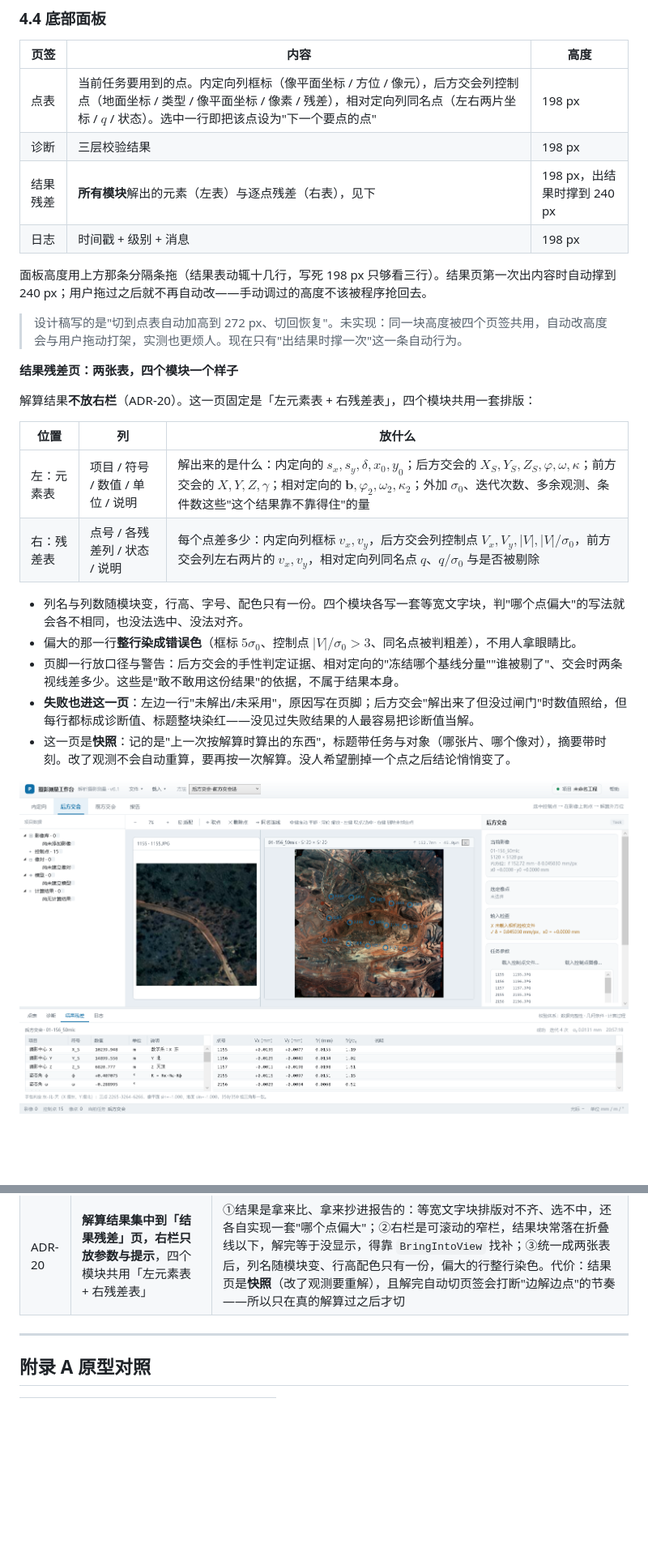
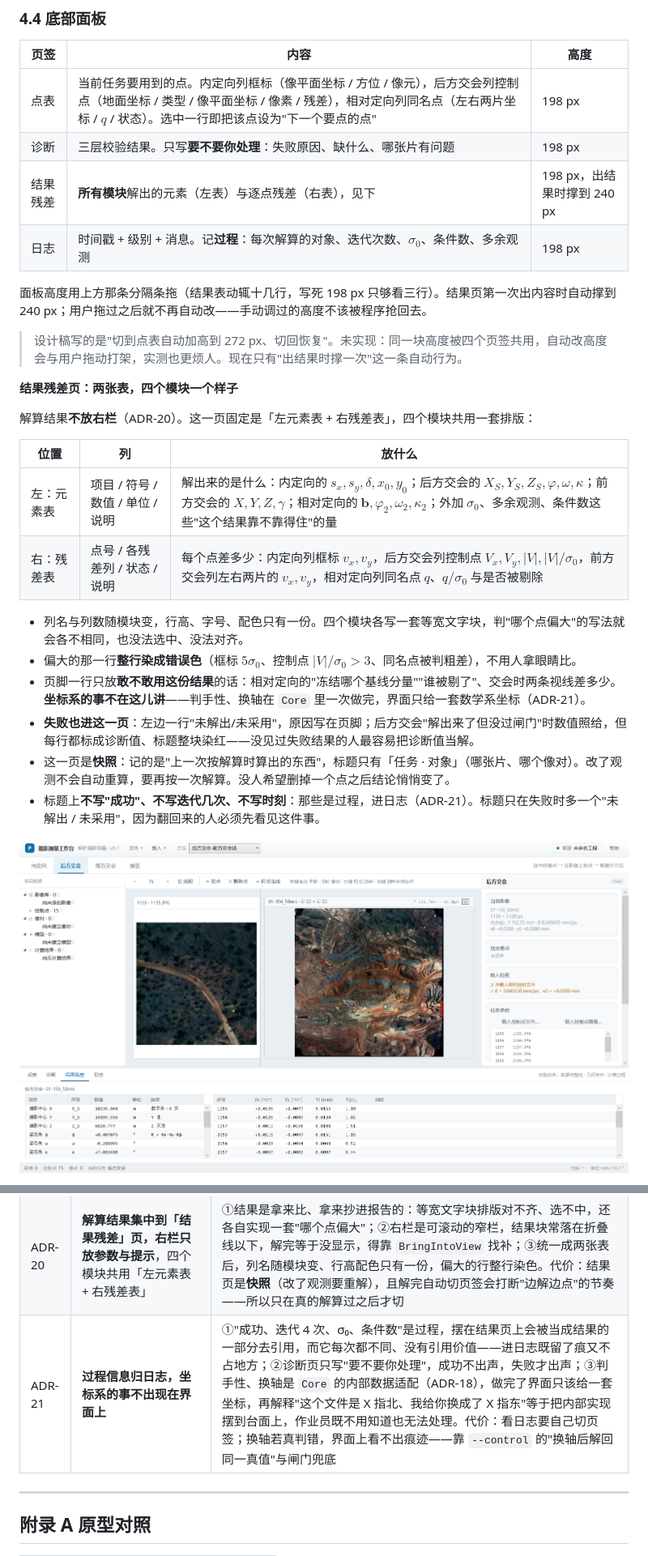
Before and after one commit to Shidotohka/MZ-PhotoGram, a Markdown page: Docs/界面设计规范.md, 2 parts joined by grey strips. Shown at 81% size. GitHub-like rendering; pictures changed too: Docs/images/results-panel.png; blank space fills up the shorter version.

```diff
--- a/Docs/界面设计规范.md
+++ b/Docs/界面设计规范.md
@@ -199,9 +199,9 @@ Project 工程
 | 页签 | 内容 | 高度 |
 |---|---|---|
 | 点表 | 当前任务要用到的点。内定向列框标（像平面坐标 / 方位 / 像元），后方交会列控制点（地面坐标 / 类型 / 像平面坐标 / 像素 / 残差），相对定向列同名点（左右两片坐标 / $q$ / 状态）。选中一行即把该点设为"下一个要点的点" | 198 px |
-| 诊断 | 三层校验结果 | 198 px |
+| 诊断 | 三层校验结果。只写**要不要你处理**：失败原因、缺什么、哪张片有问题 | 198 px |
 | 结果残差 | **所有模块**解出的元素（左表）与逐点残差（右表），见下 | 198 px，出结果时撑到 240 px |
-| 日志 | 时间戳 + 级别 + 消息 | 198 px |
+| 日志 | 时间戳 + 级别 + 消息。记**过程**：每次解算的对象、迭代次数、$\sigma_0$、条件数、多余观测 | 198 px |
 
 面板高度用上方那条分隔条拖（结果表动辄十几行，写死 198 px 只够看三行）。结果页第一次出内容时自动撑到 240 px；用户拖过之后就不再自动改——手动调过的高度不该被程序抢回去。
 
@@ -213,13 +213,14 @@ Project 工程
 
 | 位置 | 列 | 放什么 |
 |---|---|---|
-| 左：元素表 | 项目 / 符号 / 数值 / 单位 / 说明 | 解出来的是什么：内定向的 $s_x,s_y,\delta,x_0,y_0$；后方交会的 $X_S,Y_S,Z_S,\varphi,\omega,\kappa$；前方交会的 $X,Y,Z,\gamma$；相对定向的 $\mathbf b,\varphi_2,\omega_2,\kappa_2$；外加 $\sigma_0$、迭代次数、多余观测、条件数这些"这个结果靠不靠得住"的量 |
+| 左：元素表 | 项目 / 符号 / 数值 / 单位 / 说明 | 解出来的是什么：内定向的 $s_x,s_y,\delta,x_0,y_0$；后方交会的 $X_S,Y_S,Z_S,\varphi,\omega,\kappa$；前方交会的 $X,Y,Z,\gamma$；相对定向的 $\mathbf b,\varphi_2,\omega_2,\kappa_2$；外加 $\sigma_0$、多余观测、条件数这些"这个结果靠不靠得住"的量 |
 | 右：残差表 | 点号 / 各残差列 / 状态 / 说明 | 每个点差多少：内定向列框标 $v_x,v_y$，后方交会列控制点 $V_x,V_y,|V|,|V|/\sigma_0$，前方交会列左右两片的 $v_x,v_y$，相对定向列同名点 $q$、$q/\sigma_0$ 与是否被剔除 |
 
 - 列名与列数随模块变，行高、字号、配色只有一份。四个模块各写一套等宽文字块，判"哪个点偏大"的写法就会各不相同，也没法选中、没法对齐。
 - 偏大的那一行**整行染成错误色**（框标 $5\sigma_0$、控制点 $|V|/\sigma_0>3$、同名点被判粗差），不用人拿眼睛比。
-- 页脚一行放口径与警告：后方交会的手性判定证据、相对定向的"冻结哪个基线分量""谁被剔了"、交会时两条视线差多少。这些是"敢不敢用这份结果"的依据，不属于结果本身。
+- 页脚一行只放**敢不敢用这份结果**的话：相对定向的"冻结哪个基线分量""谁被剔了"、交会时两条视线差多少。**坐标系的事不在这儿讲**——判手性、换轴在 `Core` 里一次做完，界面只给一套数学系坐标（ADR-21）。
 - **失败也进这一页**：左边一行"未解出/未采用"，原因写在页脚；后方交会"解出来了但没过闸门"时数值照给，但每行都标成诊断值、标题整块染红——没见过失败结果的人最容易把诊断值当解。
-- 这一页是**快照**：记的是"上一次按解算时算出的东西"，标题带任务与对象（哪张片、哪个像对），摘要带时刻。改了观测不会自动重算，要再按一次解算。没人希望删掉一个点之后结论悄悄变了。
+- 这一页是**快照**：记的是"上一次按解算时算出的东西"，标题只有「任务 · 对象」（哪张片、哪个像对）。改了观测不会自动重算，要再按一次解算。没人希望删掉一个点之后结论悄悄变了。
+- 标题上**不写"成功"、不写迭代几次、不写时刻**：那些是过程，进日志（ADR-21）。标题只在失败时多一个"未解出 / 未采用"，因为翻回来的人必须先看见这件事。
 
 ![结果残差页](images/results-panel.png)
@@ -618,6 +623,7 @@ ProjectDir/
 | ADR-18 | **C++ 只做纯计算，数据适配（判手性、换轴、认格式、统一单位）归 `Core`** | ①共线方程应当假设输入已是干净的右手系，混进 `if (isMirrored) swap(x,y)` 这类分支，会让核心算法被特定数据源的约定污染，越维护越臃肿；②判手性只要三个点、几次乘加，纳秒级，没有性能理由下沉；③读文件、认格式、统一单位本来就在 C#，判手性是同一类知识。代价：C++ 信任调用方，上游判错它察觉不到，所以 VL-10/VL-11 兜底闸门不能撤（见 8.1） |
 | ADR-19 | **作业方法用标题栏下拉框选择，模块栏只显示所选方法的那一串步骤** | 三种方法的中间步骤不同：同一个「交会」在后方交会-前方交会法里出地面坐标，在相对定向-绝对定向法里出模型坐标。全部平铺成一行，等于让作业员自己判断哪些按钮属于同一条路，而误判不报错——只会引用一套不属于本次作业的中间结果。用下拉框后，模块栏本身就是该方法的流程，不需要额外标注并行或互斥。代价：多一个界面状态（当前方法）要维护，切换时要处理「当前模块被藏起来」的落位；且 `--module` 这类外部驱动必须连方法一起决定，已集中到 `MainWindow.SelectModuleForTooling` |
 | ADR-20 | **解算结果集中到「结果残差」页，右栏只放参数与提示**，四个模块共用「左元素表 + 右残差表」 | ①结果是拿来比、拿来抄进报告的：等宽文字块排版对不齐、选不中，还各自实现一套"哪个点偏大"；②右栏是可滚动的窄栏，结果块常落在折叠线以下，解完等于没显示，得靠 `BringIntoView` 找补；③统一成两张表后，列名随模块变、行高配色只有一份，偏大的行整行染色。代价：结果页是**快照**（改了观测要重解），且解完自动切页签会打断"边解边点"的节奏——所以只在真的解算过之后才切 |
+| ADR-21 | **过程信息归日志，坐标系的事不出现在界面上** | ①"成功、迭代 4 次、σ₀、条件数"是过程，摆在结果页上会被当成结果的一部分去引用，而它每次都不同、没有引用价值——进日志既留了痕又不占地方；②诊断页只写"要不要你处理"，成功不出声，失败才出声；③判手性、换轴是 `Core` 的内部数据适配（ADR-18），做完了界面只该给一套坐标，再解释"这个文件是 X 指北、我给你换成了 X 指东"等于把内部实现摆到台面上，作业员既不用知道也无法处理。代价：看日志要自己切页签；换轴若真判错，界面上看不出痕迹——靠 `--control` 的"换轴后解回同一真值"与闸门兜底 |
 
 ---
 
```
Also changed, not shown: other parts of Docs/界面设计规范.md (+4 -0 lines), Docs/路线图.md (+1 -0 lines), Docs/images/log-panel.png (added), Docs/images/m6-relative-panel.png, 9 other files.
